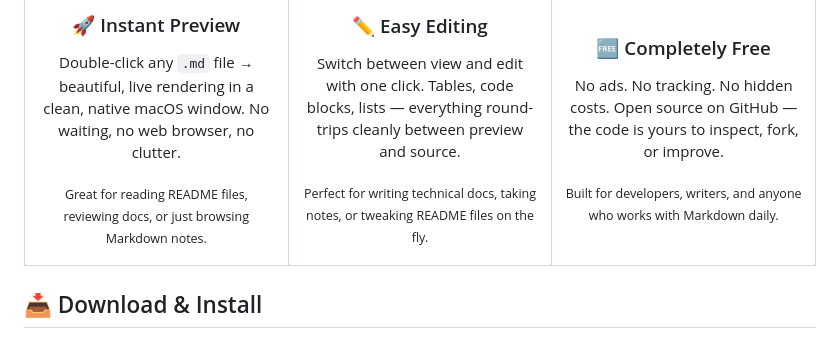
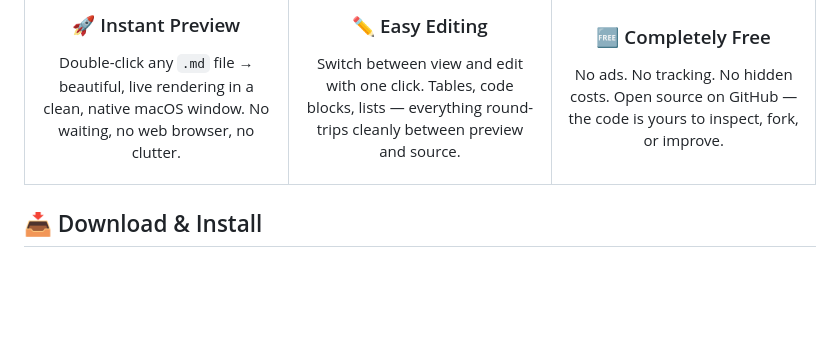
Before and after one commit to tahoeliu/mdPreview, a Markdown page: README.md, the part around the change. Rendered like a GitHub page; blank space fills up the shorter version.

```diff
--- a/README.md
+++ b/README.md
@@ -26,17 +26,14 @@ Whether you're a **developer** reading README files, a **writer** working with M
     <td align="center" width="33%" valign="top">
       <h3>🚀 Instant Preview</h3>
       <p>Double-click any <code>.md</code> file → beautiful, live rendering in a clean, native macOS window. No waiting, no web browser, no clutter.</p>
-      <p><sub>Great for reading README files, reviewing docs, or just browsing Markdown notes.</sub></p>
     </td>
     <td align="center" width="33%" valign="top">
       <h3>✏️ Easy Editing</h3>
       <p>Switch between view and edit with one click. Tables, code blocks, lists — everything round-trips cleanly between preview and source.</p>
-      <p><sub>Perfect for writing technical docs, taking notes, or tweaking README files on the fly.</sub></p>
     </td>
     <td align="center" width="33%" valign="top">
       <h3>🆓 Completely Free</h3>
       <p>No ads. No tracking. No hidden costs. Open source on GitHub — the code is yours to inspect, fork, or improve.</p>
-      <p><sub>Built for developers, writers, and anyone who works with Markdown daily.</sub></p>
     </td>
   </tr>
 </table>
```
